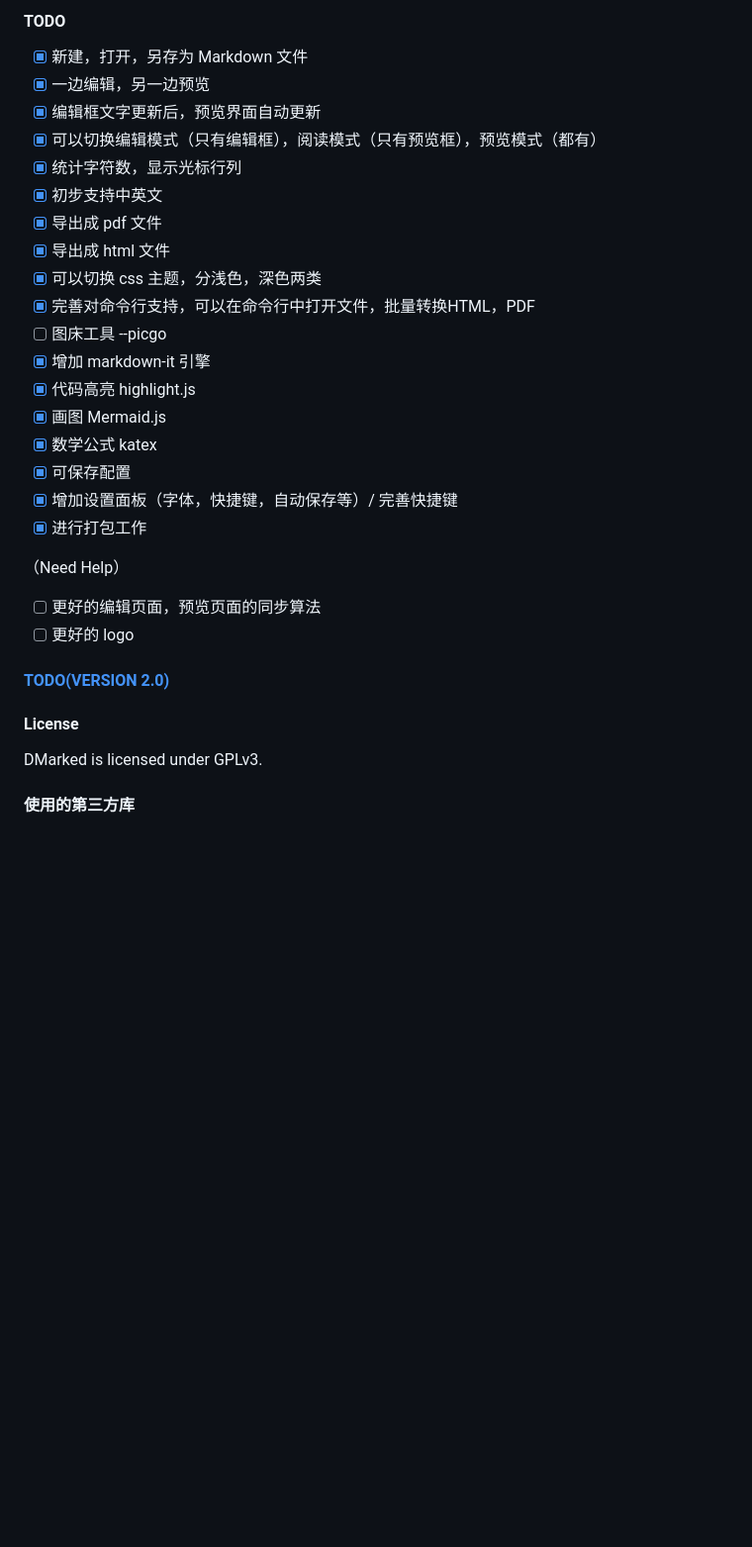
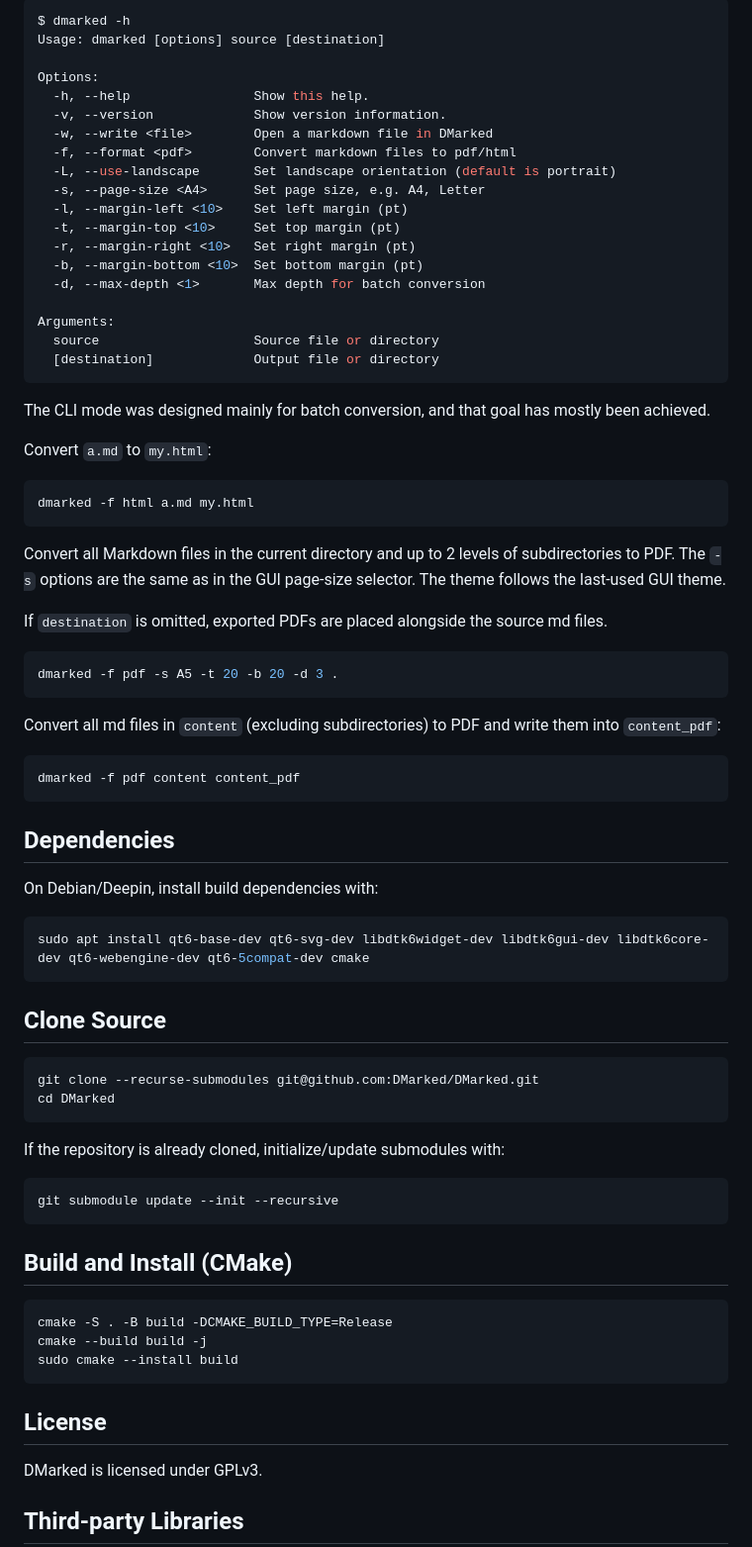
Before and after one commit to DMarked/DMarked, a Markdown page: README.md, the part around one of its changes. Shown at 99% size. Drawn GitHub-style; blank space fills up the shorter version.

````diff
--- a/README.md
+++ b/README.md
@@ -49,33 +45,80 @@ just run dmarked
 
-#### TODO
-- [x] 新建，打开，另存为 Markdown 文件
-- [x] 一边编辑，另一边预览
-- [x] 编辑框文字更新后，预览界面自动更新
-- [x] 可以切换编辑模式（只有编辑框），阅读模式（只有预览框），预览模式（都有）
-- [x] 统计字符数，显示光标行列
-- [x] 初步支持中英文
-- [x] 导出成 pdf 文件
-- [x] 导出成 html 文件
-- [x] 可以切换 css 主题，分浅色，深色两类
-- [X] 完善对命令行支持，可以在命令行中打开文件，批量转换HTML，PDF
-- [ ] 图床工具 --picgo
-- [X] 增加 markdown-it 引擎
-- [X] 代码高亮 highlight.js
-- [X] 画图 Mermaid.js
-- [X] 数学公式 katex
-- [X] 可保存配置
-- [X] 增加设置面板（字体，快捷键，自动保存等）/ 完善快捷键
-- [X] 进行打包工作
+```bash
+$ dmarked -h
+Usage: dmarked [options] source [destination]
 
-（Need Help）
-- [ ] 更好的编辑页面，预览页面的同步算法
-- [ ] 更好的 logo
+Options:
+  -h, --help                Show this help.
+  -v, --version             Show version information.
+  -w, --write <file>        Open a markdown file in DMarked
+  -f, --format <pdf>        Convert markdown files to pdf/html
+  -L, --use-landscape       Set landscape orientation (default is portrait)
+  -s, --page-size <A4>      Set page size, e.g. A4, Letter
+  -l, --margin-left <10>    Set left margin (pt)
+  -t, --margin-top <10>     Set top margin (pt)
+  -r, --margin-right <10>   Set right margin (pt)
+  -b, --margin-bottom <10>  Set bottom margin (pt)
+  -d, --max-depth <1>       Max depth for batch conversion
 
-#### [TODO(VERSION 2.0)](https://github.com/wineee/DMarked/projects/1)
+Arguments:
+  source                    Source file or directory
+  [destination]             Output file or directory
+```
 
-#### License
+The CLI mode was designed mainly for batch conversion, and that goal has mostly been achieved.
+
+Convert `a.md` to `my.html`:
+
+```bash
+dmarked -f html a.md my.html
+```
+
+Convert all Markdown files in the current directory and up to 2 levels of subdirectories to PDF. The `-s` options are the same as in the GUI page-size selector. The theme follows the last-used GUI theme.
+
+If `destination` is omitted, exported PDFs are placed alongside the source md files.
+
+```bash
+dmarked -f pdf -s A5 -t 20 -b 20 -d 3 .
+```
+
+Convert all md files in `content` (excluding subdirectories) to PDF and write them into `content_pdf`:
+
+```bash
+dmarked -f pdf content content_pdf
+```
+
+## Dependencies
+
+On Debian/Deepin, install build dependencies with:
+
+```bash
+sudo apt install qt6-base-dev qt6-svg-dev libdtk6widget-dev libdtk6gui-dev libdtk6core-dev qt6-webengine-dev qt6-5compat-dev cmake
+```
+
+## Clone Source
+
+```bash
+git clone --recurse-submodules git@github.com:DMarked/DMarked.git
+cd DMarked
+```
+
+If the repository is already cloned, initialize/update submodules with:
+
+```bash
+git submodule update --init --recursive
+```
+
+## Build and Install (CMake)
+
+```bash
+cmake -S . -B build -DCMAKE_BUILD_TYPE=Release
+cmake --build build -j
+sudo cmake --install build
+```
+
+## License
 
 DMarked is licensed under GPLv3.
 
-#### 使用的第三方库
+## Third-party Libraries
 
````
Also changed, not shown: other parts of README.md (+37 -43 lines), README.zh_CN.md (added, +135 -0 lines), dist/dmarked_20260307_155010_997.png (added), dist/dmarked_20260307_155205_614.png (added).
